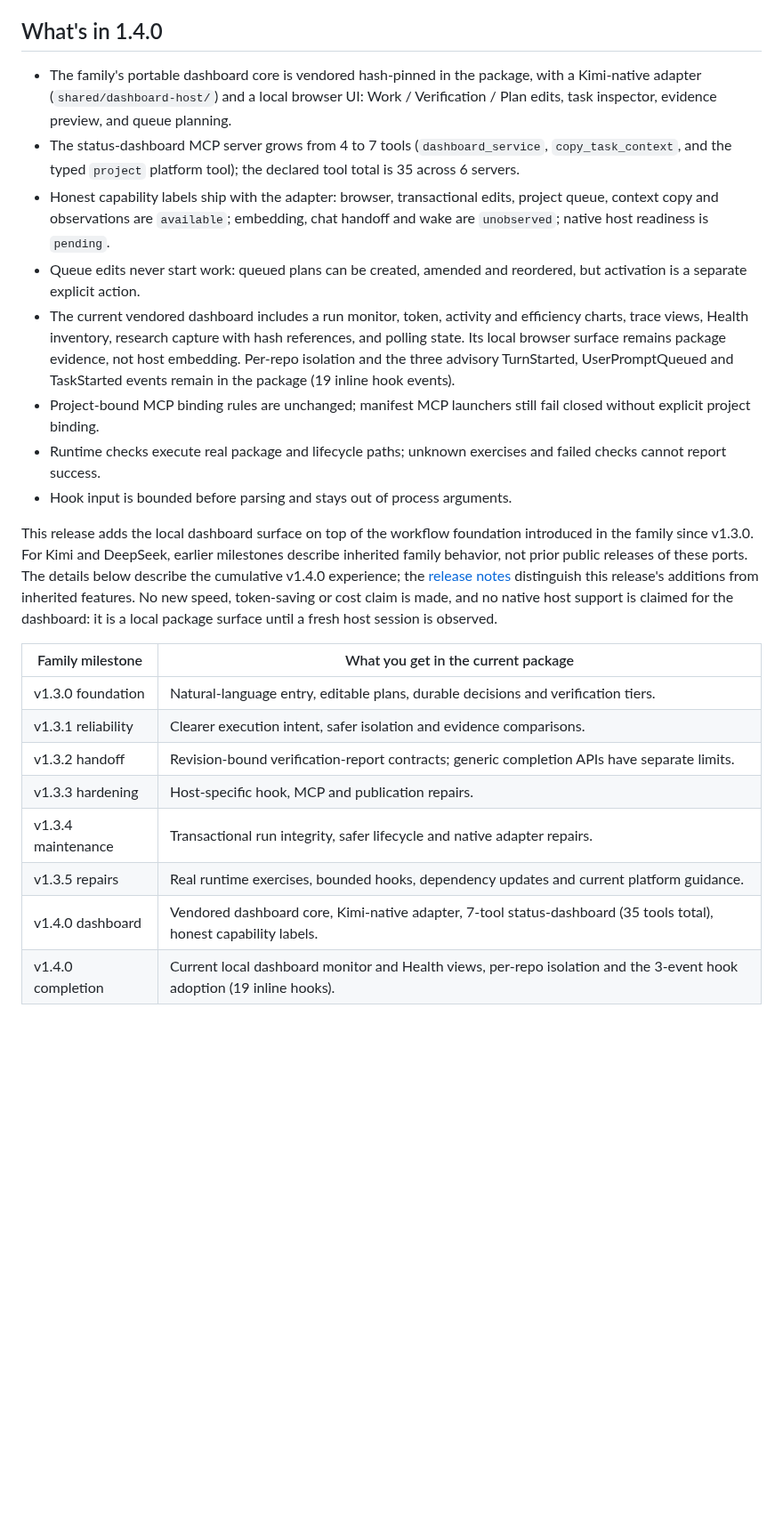
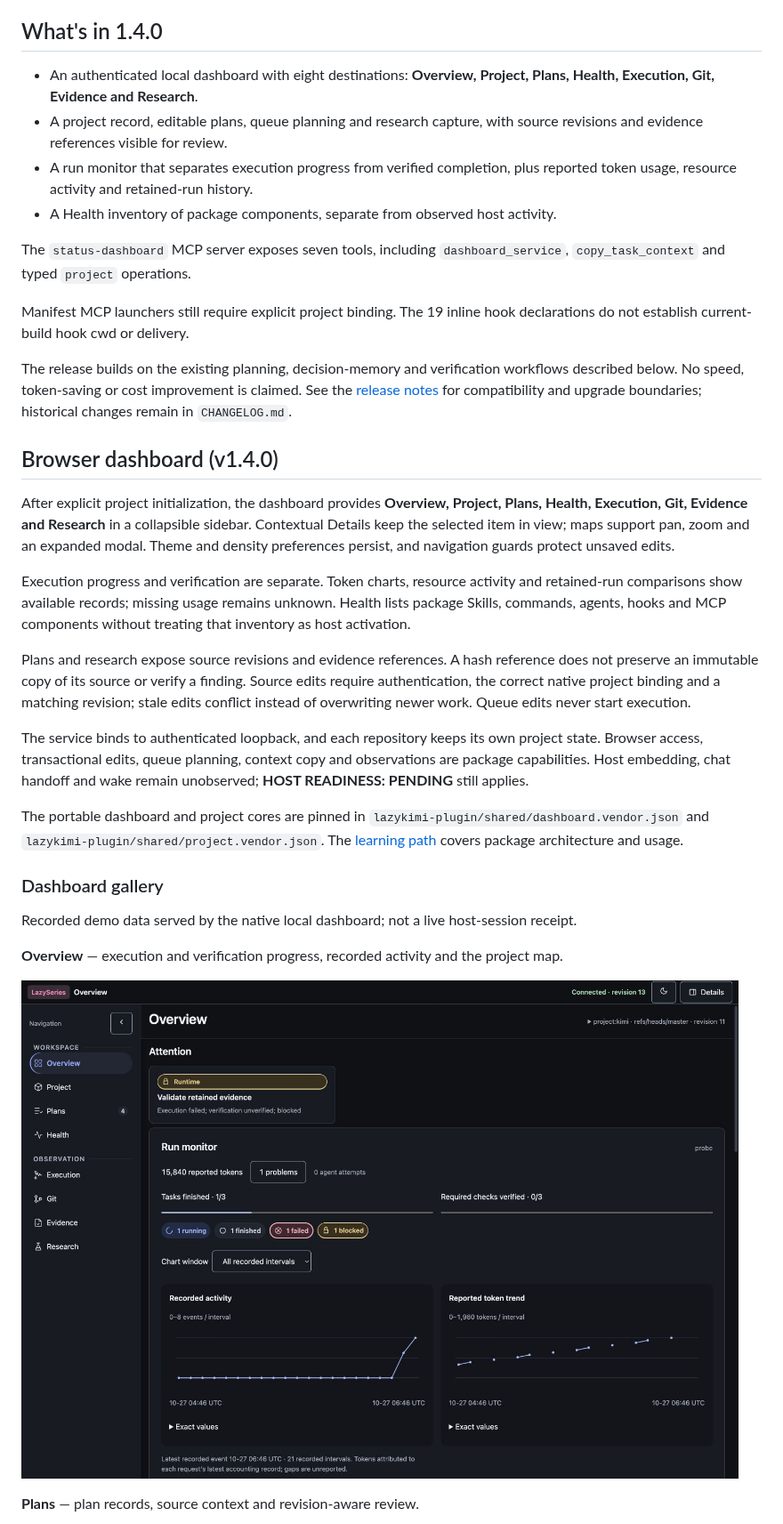
Before and after one commit to elvinzhao10/LazyKimi, a Markdown page: README.md, the part around one of its changes. Shown at 89% size. Drawn GitHub-style; pictures changed too: docs/images/dashboard-overview.jpg (added); blank space fills up the shorter version.

Commit message:
docs: publish current dashboard demos and 1.4.0 release guidance

```diff
--- a/README.md
+++ b/README.md
@@ -23,31 +23,61 @@ products; see the [surface guide](docs/reference/kimi-product-surfaces.md).
 
 ## What's in 1.4.0
 
-- The family's portable dashboard core is vendored hash-pinned in the package, with a Kimi-native adapter (`shared/dashboard-host/`) and a local browser UI: Work / Verification / Plan edits, task inspector, evidence preview, and queue planning.
-- The status-dashboard MCP server grows from 4 to 7 tools (`dashboard_service`, `copy_task_context`, and the typed `project` platform tool); the declared tool total is 35 across 6 servers.
-- Honest capability labels ship with the adapter: browser, transactional edits, project queue, context copy and observations are `available`; embedding, chat handoff and wake are `unobserved`; native host readiness is `pending`.
-- Queue edits never start work: queued plans can be created, amended and reordered, but activation is a separate explicit action.
-- The current vendored dashboard includes a run monitor, token, activity and efficiency charts, trace views, Health inventory, research capture with hash references, and polling state. Its local browser surface remains package evidence, not host embedding. Per-repo isolation and the three advisory TurnStarted, UserPromptQueued and TaskStarted events remain in the package (19 inline hook events).
-- Project-bound MCP binding rules are unchanged; manifest MCP launchers still fail closed without explicit project binding.
-- Runtime checks execute real package and lifecycle paths; unknown exercises and failed checks cannot report success.
-- Hook input is bounded before parsing and stays out of process arguments.
+- An authenticated local dashboard with eight destinations: **Overview, Project,
+  Plans, Health, Execution, Git, Evidence and Research**.
+- A project record, editable plans, queue planning and research capture, with
+  source revisions and evidence references visible for review.
+- A run monitor that separates execution progress from verified completion,
+  plus reported token usage, resource activity and retained-run history.
+- A Health inventory of package components, separate from observed host activity.
 
-This release adds the local dashboard surface on top of the workflow
-foundation introduced in the family since v1.3.0. For Kimi and DeepSeek,
-earlier milestones describe inherited family behavior, not prior public
-releases of these ports. The details below describe the cumulative v1.4.0
-experience; the [release notes](RELEASE_NOTES.md) distinguish this release's
-additions from inherited features. No new speed, token-saving or cost claim
-is made, and no native host support is claimed for the dashboard: it is a
-local package surface until a fresh host session is observed.
+The `status-dashboard` MCP server exposes seven tools, including
+`dashboard_service`, `copy_task_context` and typed `project` operations.
 
-| Family milestone | What you get in the current package |
-| --- | --- |
-| v1.3.0 foundation | Natural-language entry, editable plans, durable decisions and verification tiers. |
-| v1.3.1 reliability | Clearer execution intent, safer isolation and evidence comparisons. |
-| v1.3.2 handoff | Revision-bound verification-report contracts; generic completion APIs have separate limits. |
-| v1.3.3 hardening | Host-specific hook, MCP and publication repairs. |
-| v1.3.4 maintenance | Transactional run integrity, safer lifecycle and native adapter repairs. |
-| v1.3.5 repairs | Real runtime exercises, bounded hooks, dependency updates and current platform guidance. |
-| v1.4.0 dashboard | Vendored dashboard core, Kimi-native adapter, 7-tool status-dashboard (35 tools total), honest capability labels. |
-| v1.4.0 completion | Current local dashboard monitor and Health views, per-repo isolation and the 3-event hook adoption (19 inline hooks). |
+Manifest MCP launchers still require explicit project binding. The 19 inline
+hook declarations do not establish current-build hook cwd or delivery.
+
+The release builds on the existing planning, decision-memory and verification
+workflows described below. No speed, token-saving or cost improvement is
+claimed. See the [release notes](RELEASE_NOTES.md) for compatibility and upgrade
+boundaries; historical changes remain in `CHANGELOG.md`.
+
+## Browser dashboard (v1.4.0)
+
+After explicit project initialization, the dashboard provides **Overview,
+Project, Plans, Health, Execution, Git, Evidence and Research** in a collapsible
+sidebar. Contextual Details keep the selected item in view; maps support pan,
+zoom and an expanded modal. Theme and density preferences persist, and
+navigation guards protect unsaved edits.
+
+Execution progress and verification are separate. Token charts, resource
+activity and retained-run comparisons show available records; missing usage
+remains unknown. Health lists package Skills, commands, agents, hooks and MCP
+components without treating that inventory as host activation.
+
+Plans and research expose source revisions and evidence references. A hash
+reference does not preserve an immutable copy of its source or verify a
+finding. Source edits require authentication, the correct native project
+binding and a matching revision; stale edits conflict instead of overwriting
+newer work. Queue edits never start execution.
+
+The service binds to authenticated loopback, and each repository keeps its own
+project state. Browser access, transactional edits, queue planning, context
+copy and observations are package capabilities. Host embedding, chat handoff
+and wake remain unobserved; **HOST READINESS: PENDING** still applies.
+
+The portable dashboard and project cores are pinned in
+`lazykimi-plugin/shared/dashboard.vendor.json` and
+`lazykimi-plugin/shared/project.vendor.json`. The
+[learning path](docs/00-learning-path.md) covers package architecture and usage.
+
+### Dashboard gallery
+
+Recorded demo data served by the native local dashboard; not a live host-session receipt.
+
+**Overview** — execution and verification progress, recorded activity and the project map.
+
+![LazyKimi dashboard Overview with recorded demo data](docs/images/dashboard-overview.jpg)
+
+**Plans** — plan records, source context and revision-aware review.
+
```
Also changed, not shown: other parts of README.md (+10 -23 lines), CHANGELOG.md (+1 -1 lines), RELEASE_NOTES.md (+85 -142 lines), docs/images/dashboard-health.jpg (added), docs/images/dashboard-plans.jpg (added).
